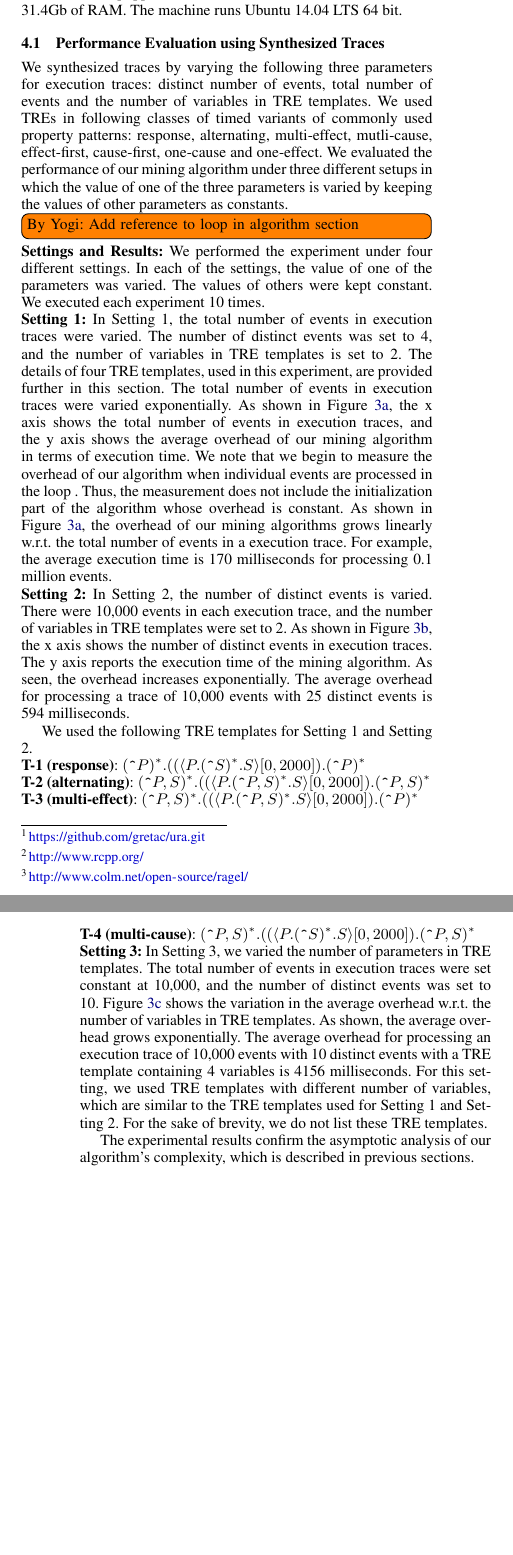
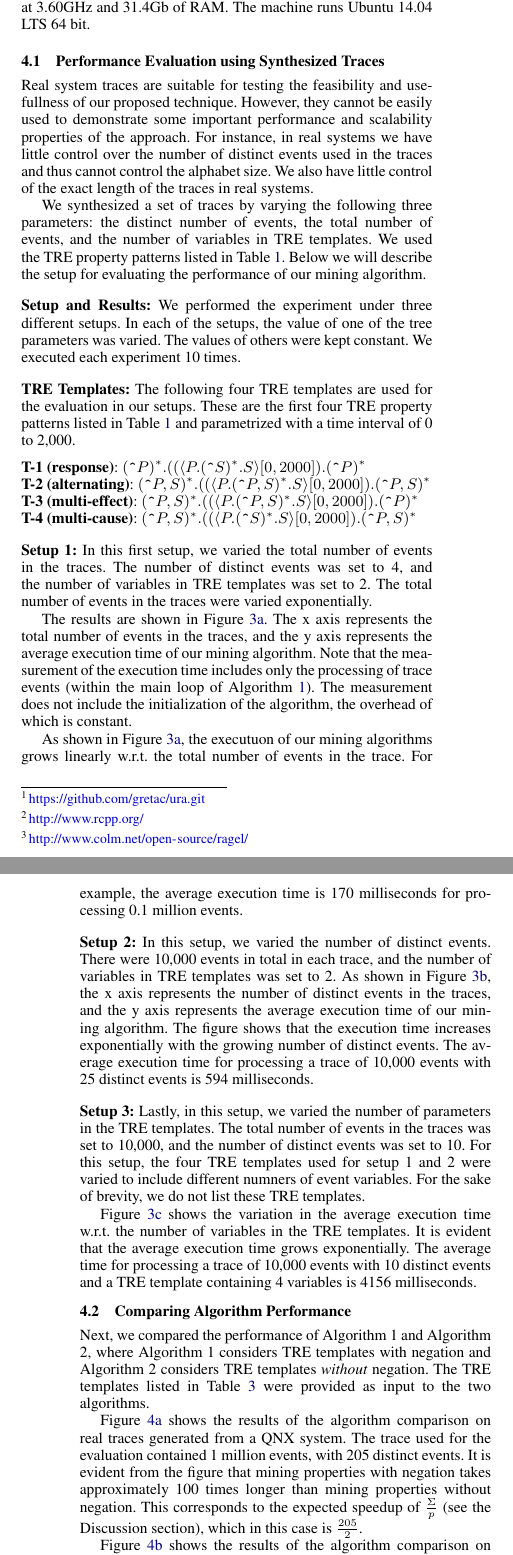
Before and after one commit to gretac/prop-mining-timed-regex, a LaTeX paper (AN/property-mining.tex): two parts of the columns of pages 4 and 5 of 7 before the commit and two parts of the columns of pages 4 and 5 of 8 after it, joined at a grey line, cut so that both start at the same text, the shorter picture padded with empty space. Compiled offline with pdfLaTeX; a missing font is replaced by an installed copy or a similar font.

Commit message:
edit and add to the evaluation section

```diff
--- a/AN/property-mining.tex
+++ b/AN/property-mining.tex
@@ -291,21 +291,28 @@ The proposed technique relies on mining patterns that include timing constraints
 
 \section{Evaluation}
 
-In this Section, we demonstrate the performance, scalability and usefulness of our approach. Our code is implemented as an R package\footnote{\url{https://github.com/gretac/ura.git}}, which internally uses C++ code for performance. `Rcpp'\footnote{\url{http://www.rcpp.org/}} is an R package used for integration of R and  C++ modules. Ragel\footnote{\url{http://www.colm.net/open-source/ragel/}} is a framework used to synthesize Timed Automata for TREs. We developed TRE property pattern variants, such as shown in Table ~\ref{TRE_Exp}, of commonly used patterns of QREs ~\cite{DBLP:conf/paste/YangE04}. By using these TRE variants as TRE templates, we mined TRE instances from real-world system traces: QNX tracelogger and controller area network (CAN) communication traces. We used different thresholds for \emph{support} and \emph{confidence} to uncover interesting TRE instances. Further, to demonstrate the performance and scalability of our approach, we synthesized traces for different configurations w.r.t. the length of traces, number of variables in a TRE template, and the number of distinct events in traces. For the experiments, we used a single eight core machine equipped with the Intel i7-3820 CPU at 3.60GHz and 31.4Gb of RAM. The machine runs Ubuntu 14.04 LTS 64 bit.
+In this Section, we demonstrate the performance and scalability of our approach using a set of real system traces and a set of synthetic traces.
+
+The implementation is made using a combination of R and C++ and is made available as an R package \footnote{\url{https://github.com/gretac/ura.git}}. We use an R package `Rcpp'\footnote{\url{http://www.rcpp.org/}} for integration of R and C++ and make use of C++ internally for better performance. Ragel\footnote{\url{http://www.colm.net/open-source/ragel/}} is a framework we used to synthesize Timed Automata for TREs.
+
+We developed TRE property pattern variants, such as shown in Table~\ref{TRE_Exp}, of commonly used patterns of QREs ~\cite{DBLP:conf/paste/YangE04}. By using these TRE variants as TRE templates, we mined TRE instances from real-world system traces: QNX tracelogger and controller area network (CAN) communication traces. We used different thresholds for \emph{support} and \emph{confidence} to uncover interesting TRE instances. Further, to demonstrate the performance and scalability of our approach, we synthesized traces for different configurations w.r.t. the length of traces, number of variables in a TRE template, and the number of distinct events in traces. For the experiments, we used a single eight core machine equipped with the Intel i7-3820 CPU at 3.60GHz and 31.4Gb of RAM. The machine runs Ubuntu 14.04 LTS 64 bit.
 
 \subsection{Performance Evaluation using Synthesized Traces}
-We synthesized traces by varying the following three parameters for execution traces: distinct number of events, total number of events and the number of variables in TRE templates. We used TREs in following classes of timed variants of commonly used property patterns: response, alternating, multi-effect, mutli-cause, effect-first, cause-first, one-cause and one-effect. We evaluated the performance of our mining algorithm under three different setups in which the value of one of the three parameters is varied by keeping the values of other parameters as constants.
 
-\todo[inline]{By Yogi: Add reference to loop in algorithm section}
-\noindent \textbf{Settings and Results:} We performed the experiment under four different settings. In each of the settings, the value of one of the parameters was varied. The values of others were kept constant. We executed each experiment 10 times.
+Real system traces are suitable for testing the feasibility and usefullness of our proposed technique. However, they cannot be easily used to demonstrate some important performance and scalability properties of the approach. For instance, in real systems we have little control over the number of distinct events used in the traces and thus cannot control the alphabet size. We also have little control of the exact length of the traces in real systems.
 
-\noindent \textbf{Setting 1:}
-In Setting 1, the total number of events in execution traces were varied. The number of distinct events was set to 4, and the number of variables in TRE templates is set to 2. The details of four TRE templates, used in this experiment, are provided further in this section. The total number of events in execution traces were varied exponentially. As shown in Figure~\ref{fig:plot1}, the x axis shows the total number of events in execution traces, and the y axis shows the average overhead of our mining algorithm in terms of execution time. We note that we begin to measure the overhead of our algorithm when individual events are processed in the loop . Thus, the measurement does not include the initialization part of the algorithm whose overhead is constant. As shown in Figure~\ref{fig:plot1}, the overhead of our mining algorithms grows linearly w.r.t. the total number of events in a execution trace. For example, the average execution time is 170 milliseconds for processing 0.1 million events.
 
-\noindent \textbf{Setting 2:}
-In Setting 2, the number of distinct events is varied. There were 10,000 events in each execution trace, and the number of variables in TRE templates were set to 2. As shown in Figure~\ref{fig:plot2}, the x axis shows the number of distinct events in execution traces. The y axis reports the execution time of the mining algorithm. As seen, the overhead increases exponentially. The average overhead for processing a trace of 10,000 events with 25 distinct events is 594 milliseconds.
+We synthesized a set of traces by varying the following three parameters: the distinct number of events, the total number of events, and the number of variables in TRE templates. We used the TRE property patterns listed in Table~\ref{TRE_Exp}.
+Below we will describe the setup for evaluating the performance of our mining algorithm.
 
-We used the following TRE templates for Setting 1 and Setting 2.
+\vspace{3mm}
+
+\noindent \textbf{Setup and Results:} We performed the experiment under three different setups. In each of the setups, the value of one of the tree parameters was varied. The values of others were kept constant. We executed each experiment 10 times.
+
+\vspace{3mm}
+
+\noindent \textbf{TRE Templates:} The following four TRE templates are used for the evaluation in our setups. These are the first four TRE property patterns listed in Table~\ref{TRE_Exp} and parametrized with a time interval of 0 to 2,000.
+\vspace{2mm}
 
 \noindent \textbf{T-1 (response)}: $(\verb!^!P)^*.((\langle P.(\verb!^!S)^*.S\rangle[0, 2000]).(\verb!^!P)^*$
 
@@ -315,9 +322,34 @@ We used the following TRE templates for Setting 1 and Setting 2.
 
 \noindent \textbf{T-4 (multi-cause)}: $(\verb!^!P,S)^*.((\langle P.(\verb!^!S)^*.S\rangle[0, 2000]).(\verb!^!P,S)^*$
 
-\noindent \textbf{Setting 3:}
-In Setting 3, we varied the number of parameters in TRE templates. The total number of events in execution traces were set constant at 10,000, and the number of distinct events was set to 10. Figure~\ref{fig:plot3} shows the variation in the average overhead w.r.t. the number of variables in TRE templates. As shown, the average overhead grows exponentially. The average overhead for processing an execution trace of 10,000 events with 10 distinct events with a TRE template containing 4 variables is 4156 milliseconds. For this setting, we used TRE templates with different number of variables, which are similar to the TRE templates used for Setting 1 and Setting 2. For the sake of brevity, we do not list these TRE templates.
 
-The experimental results confirm the asymptotic analysis of our algorithm's complexity, which is described in previous sections.
+\vspace{3mm}
 
-We also compared the performance of Algorithm 1 and Algorithm 2 over synthesized traces. The size of the execution trace for this experiment was 50,000, and 30 distinct types of events were used. The following TRE templates were provided as an input to the algorithms.
+\noindent \textbf{Setup 1:}
+In this first setup, we varied the total number of events in the traces. The number of distinct events was set to 4, and the number of variables in TRE templates was set to 2. The total number of events in the traces were varied exponentially.
+
+The results are shown in Figure~\ref{fig:plot1}. The x axis represents the total number of events in the traces, and the y axis represents the average execution time of our mining algorithm. Note that the measurement of the execution time includes only the processing of trace events (within the main loop of Algorithm~\ref{alg:the_alg}). The measurement does not include the initialization of the algorithm, the overhead of which is constant.
+
+As shown in Figure~\ref{fig:plot1}, the executuon of our mining algorithms grows linearly w.r.t. the total number of events in the trace. For example, the average execution time is 170 milliseconds for processing 0.1 million events.
+
+\vspace{3mm}
+
+\noindent \textbf{Setup 2:}
+In this setup, we varied the number of distinct events. There were 10,000 events in total in each trace, and the number of variables in TRE templates was set to 2. As shown in Figure~\ref{fig:plot2}, the x axis represents the number of distinct events in the traces, and the y axis represents the average execution time of our mining algorithm. The figure shows that the execution time increases exponentially with the growing number of distinct events. The average execution time for processing a trace of 10,000 events with 25 distinct events is 594 milliseconds.
+
+\vspace{3mm}
+
+\noindent \textbf{Setup 3:}
+Lastly, in this setup, we varied the number of parameters in the TRE templates. The total number of events in the traces was set to 10,000, and the number of distinct events was set to 10. For this setup, the four TRE templates used for setup 1 and 2 were varied to include different numners of event variables. For the sake of brevity, we do not list these TRE templates.
+
+Figure~\ref{fig:plot3} shows the variation in the average execution time w.r.t. the number of variables in the TRE templates.
+It is evident that the average execution time grows exponentially. The average time for processing a trace of 10,000 events with 10 distinct events and a TRE template containing 4 variables is 4156 milliseconds.
+
+
+\subsection{Comparing Algorithm Performance}
+
+Next, we compared the performance of Algorithm 1 and Algorithm 2, where Algorithm 1 considers TRE templates with negation and Algorithm 2 considers TRE templates \emph{without} negation. The TRE templates listed in Table~\ref{Algs_synth} were provided as input to the two algorithms.
+
+Figure~\ref{fig:plot5} shows the results of the algorithm comparison on real traces generated from a QNX system. The trace used for the evaluation contained 1 million events, with 205 distinct events. It is evident from the figure that mining properties with negation takes approximately 100 times longer than mining properties without negation. This corresponds to the expected speedup of $\frac{\Sigma}{p}$ (see the Discussion section), which in this case is $\frac{205}{2}$.
+
+Figure~\ref{fig:plot6} shows the results of the algorithm comparison on real traces generated from a CAN network. The trace used for the evaluation contained 142,866 events, with 43 distinct events. It is evident from the figure that mining properties with negation takes approximately 21.5 times longer than mining properties without negation. This corresponds to the expected speedup of $\frac{\Sigma}{p}$ (see the Discussion section), which in this case is $\frac{43}{2}$.
```
Also changed, not shown: AN/figures/CAN_Class_ns.eps (added), AN/figures/QNX_Class_ls.eps (added), AN/property-mining.tex (45 more changed lines), 4 other files.
